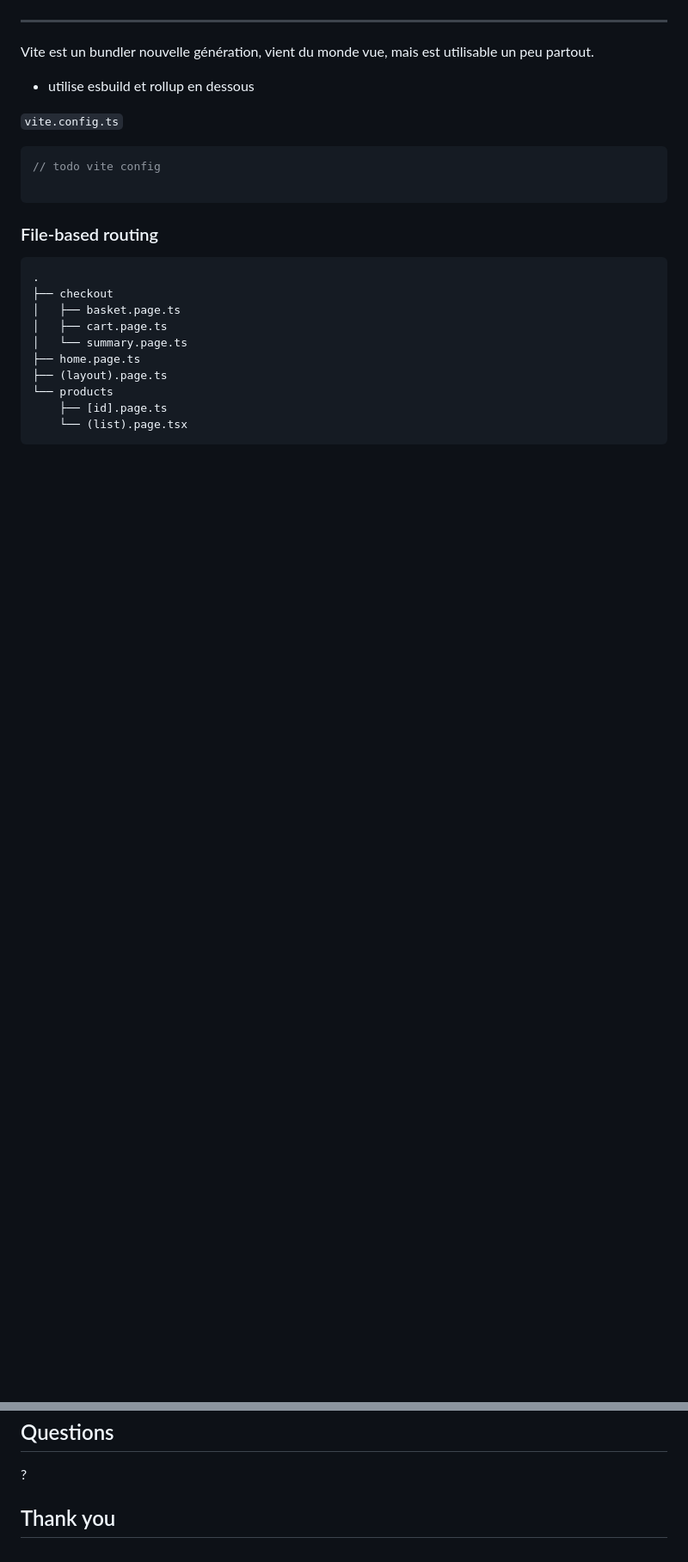
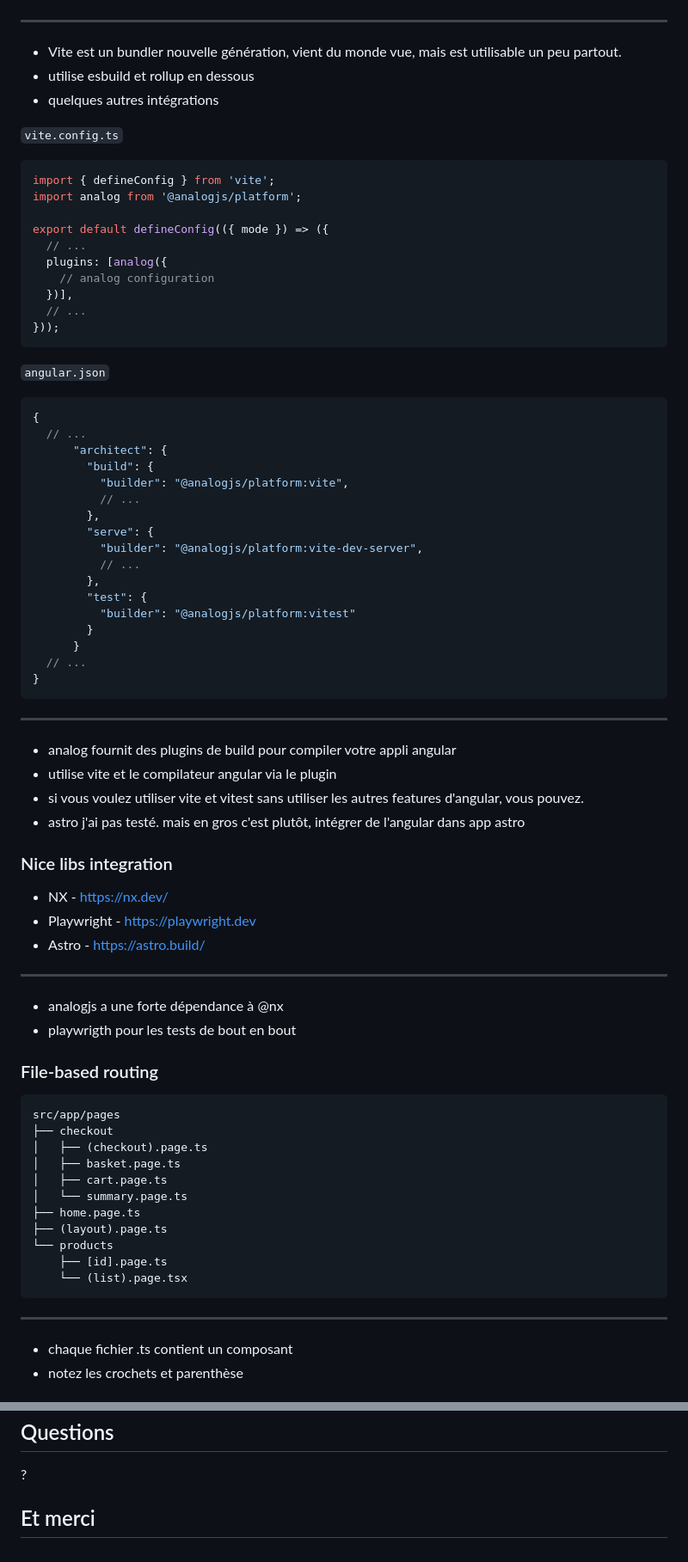
Before and after one commit to b-legrand/analogjs-the-angular-meta-framework, a Markdown page: public/analogjs-the-angular-meta-framework.md, 2 parts joined by grey strips. Shown at 86% size. GitHub-like rendering; blank space fills up the shorter version.

````diff
--- a/public/analogjs-the-angular-meta-framework.md
+++ b/public/analogjs-the-angular-meta-framework.md
@@ -184,20 +185,66 @@ Y U NO NGXT ?
 ---
-Vite est un bundler nouvelle génération, vient du monde vue, mais est utilisable un peu partout.
+- Vite est un bundler nouvelle génération, vient du monde vue, mais est utilisable un peu partout.
 - utilise esbuild et rollup en dessous
+- quelques autres intégrations
 
 
 `vite.config.ts`
 ```ts
-// todo vite config
+import { defineConfig } from 'vite';
+import analog from '@analogjs/platform';
 
+export default defineConfig(({ mode }) => ({
+  // ...
+  plugins: [analog({
+    // analog configuration
+  })],
+  // ...
+}));
 ```
+
+
+`angular.json`
+```json
+{
+  // ...
+      "architect": {
+        "build": {
+          "builder": "@analogjs/platform:vite",
+          // ...
+        },
+        "serve": {
+          "builder": "@analogjs/platform:vite-dev-server",
+          // ...
+        },
+        "test": {
+          "builder": "@analogjs/platform:vitest"
+        }
+      }
+  // ...
+}
+```
+---
+- analog fournit des plugins de build pour compiler votre appli angular
+- utilise vite et le compilateur angular via le plugin
+- si vous voulez utiliser vite et vitest sans utiliser les autres features d'angular, vous pouvez.
+- astro j'ai pas testé. mais en gros c'est plutôt, intégrer de l'angular dans app astro
+
+
+### Nice libs integration
+- NX - <https://nx.dev/>
+- Playwright - <https://playwright.dev>
+- Astro - <https://astro.build/>
+---
+- analogjs a une forte dépendance à @nx
+- playwrigth pour les tests de bout en bout
 
 
 ### File-based routing
 
 ```
-.
+src/app/pages
 ├── checkout
+│   ├── (checkout).page.ts
 │   ├── basket.page.ts
 │   ├── cart.page.ts
 │   └── summary.page.ts
@@ -207,5 +254,8 @@ Vite est un bundler nouvelle génération, vient du monde vue, mais est utilisab
     ├── [id].page.ts
     └── (list).page.tsx
 ```
+---
+- chaque fichier .ts contient un composant
+- notez les crochets et parenthèse
 
 
@@ -486,4 +653,4 @@ Cas d'usage ou AnalogJS est intéréssant
 
 ?
 
-## Thank you
+## Et merci
````
Also changed, not shown: other parts of public/analogjs-the-angular-meta-framework.md (+163 -45 lines).
